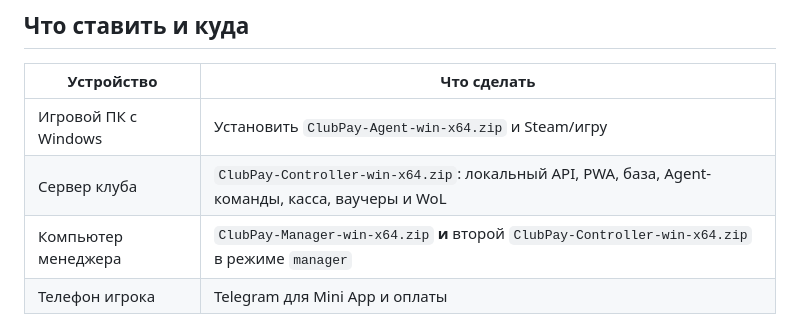
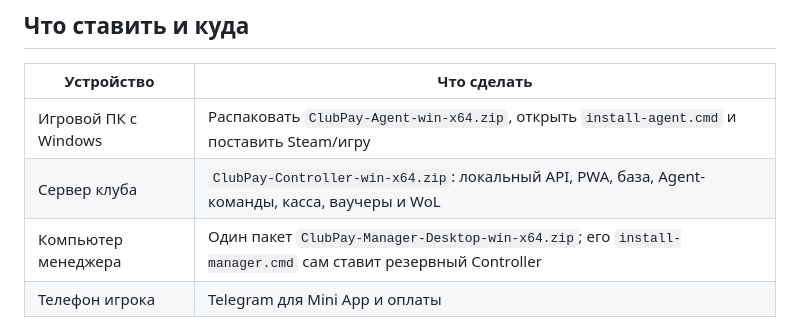
Before and after one commit to llcjustix/clubpay-platform, a Markdown page: docs/PILOT_REAL_NETWORK_READY.md, the part around one of its changes. Drawn GitHub-style.

```diff
--- a/docs/PILOT_REAL_NETWORK_READY.md
+++ b/docs/PILOT_REAL_NETWORK_READY.md
@@ -8,9 +8,9 @@
 
 | Устройство | Что сделать |
 | --- | --- |
-| Игровой ПК с Windows | Установить `ClubPay-Agent-win-x64.zip` и Steam/игру |
+| Игровой ПК с Windows | Распаковать `ClubPay-Agent-win-x64.zip`, открыть `install-agent.cmd` и поставить Steam/игру |
 | Сервер клуба | `ClubPay-Controller-win-x64.zip`: локальный API, PWA, база, Agent-команды, касса, ваучеры и WoL |
-| Компьютер менеджера | `ClubPay-Manager-win-x64.zip` **и** второй `ClubPay-Controller-win-x64.zip` в режиме `manager` |
+| Компьютер менеджера | Один пакет `ClubPay-Manager-Desktop-win-x64.zip`; его `install-manager.cmd` сам ставит резервный Controller |
 | Телефон игрока | Telegram для Mini App и оплаты |
 
 > В этом клубе уже есть свой Windows-сервер и бездисковые Windows-клиенты. Поэтому Raspberry Pi
```
Also changed, not shown: other parts of docs/PILOT_REAL_NETWORK_READY.md (+16 -44 lines).
